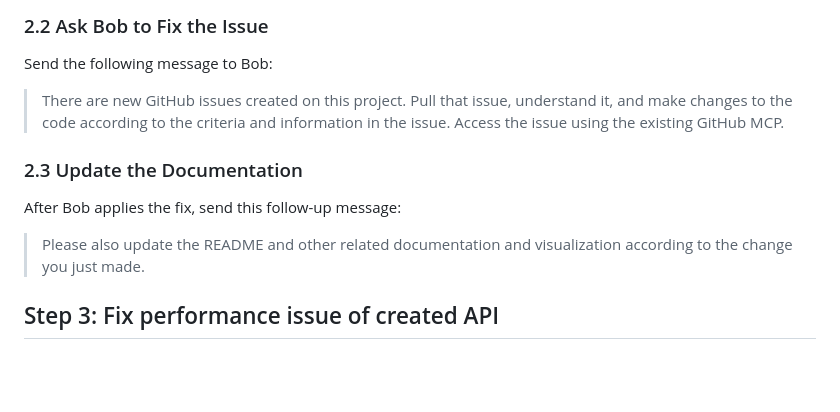
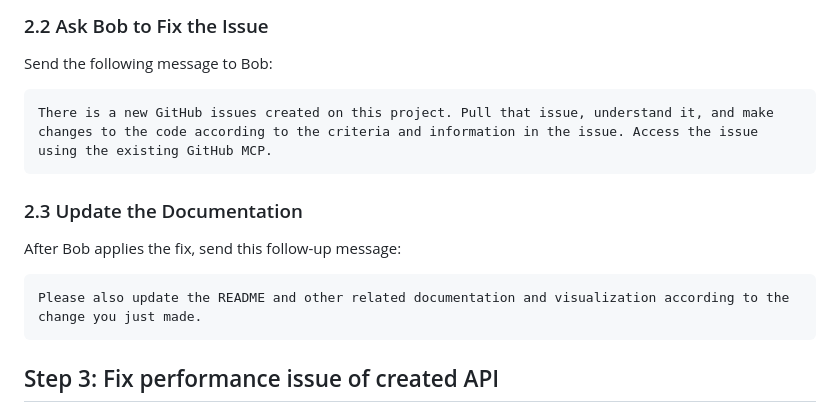
Before and after one commit to hagsmand/workshop-bob-micro, a Markdown page: GET_START.md, the part around the change. GitHub-like rendering; blank space fills up the shorter version.

Commit message:
grammar fix

````diff
--- a/GET_START.md
+++ b/GET_START.md
@@ -80,14 +80,17 @@ Check the GitHub UI — there is an open issue titled **`feat: Graceful out-of-s
 
 Send the following message to Bob:
 
-> There are new GitHub issues created on this project. Pull that issue, understand it, and make changes to the code according to the criteria and information in the issue. Access the issue using the existing GitHub MCP.
+```
+There is a new GitHub issues created on this project. Pull that issue, understand it, and make changes to the code according to the criteria and information in the issue. Access the issue using the existing GitHub MCP.
+```
 
 ### 2.3 Update the Documentation
 
 After Bob applies the fix, send this follow-up message:
 
-> Please also update the README and other related documentation and visualization according to the change you just made.
-
+```
+Please also update the README and other related documentation and visualization according to the change you just made.
+```
 
 
 ## Step 3: Fix performance issue of created API
````
